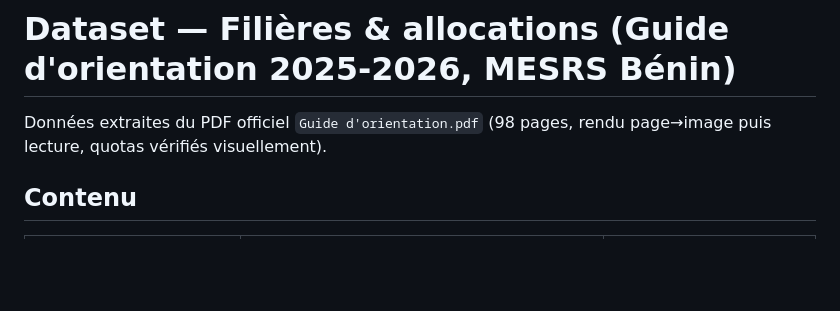
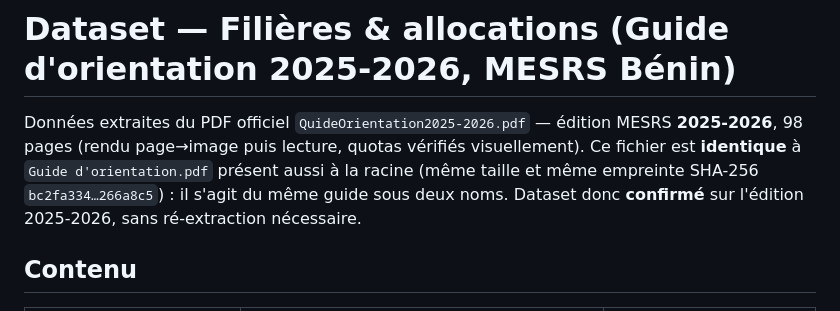
Before and after one commit to Magloire04/where, a Markdown page: data/README.md, the part around the change. Drawn GitHub-style; blank space fills up the shorter version.

Commit message:
docs(data): reference le fichier guide 2025-2026 et confirme la provenance
QuideOrientation2025-2026.pdf ajoute a la racine est identique (meme SHA-256)
a Guide d'orientation.pdf : meme guide sous deux noms. Le dataset est deja base
sur l'edition 2025-2026, aucune re-extraction necessaire. Aligne la reference de
fichier dans data/README.md. Aucune donnee (JSON) modifiee.

```diff
--- a/data/README.md
+++ b/data/README.md
@@ -1,6 +1,6 @@
 # Dataset — Filières & allocations (Guide d'orientation 2025-2026, MESRS Bénin)
 
-Données extraites du PDF officiel `Guide d'orientation.pdf` (98 pages, rendu page→image puis lecture, quotas vérifiés visuellement).
+Données extraites du PDF officiel `QuideOrientation2025-2026.pdf` — édition MESRS **2025-2026**, 98 pages (rendu page→image puis lecture, quotas vérifiés visuellement). Ce fichier est **identique** à `Guide d'orientation.pdf` présent aussi à la racine (même taille et même empreinte SHA-256 `bc2fa334…266a8c5`) : il s'agit du même guide sous deux noms. Dataset donc **confirmé** sur l'édition 2025-2026, sans ré-extraction nécessaire.
 
 ## Contenu
 
```
